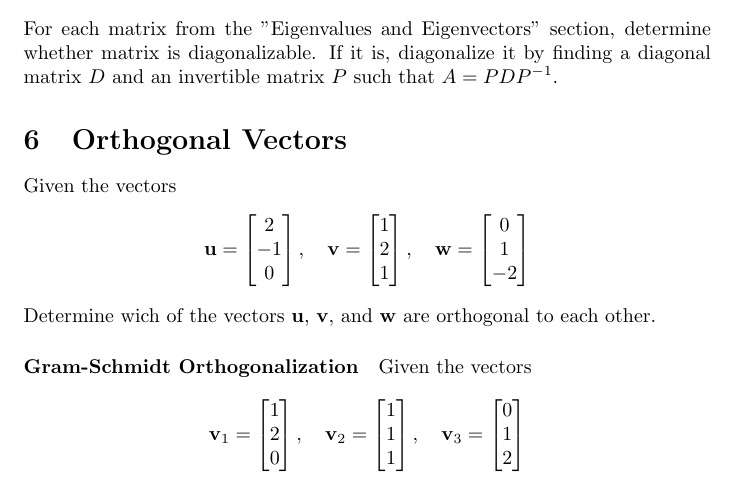
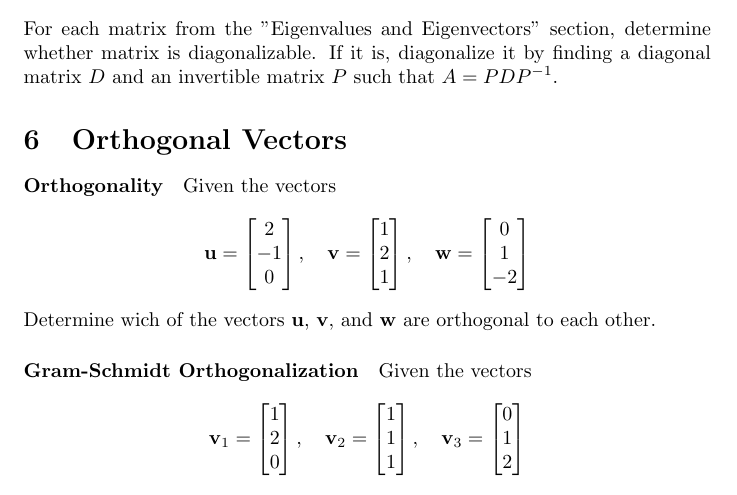
Before and after one commit to pauldubois98/RefresherMaths2023, a LaTeX problem sheet (ExercisesSet2/ExercisesLinearAlgebra.tex): part of page 3 of 3, cut so that both start at the same text. Compiled offline with pdfLaTeX.

Commit message:
added title to ex

```diff
--- a/ExercisesSet2/ExercisesLinearAlgebra.tex
+++ b/ExercisesSet2/ExercisesLinearAlgebra.tex
@@ -136,7 +136,7 @@
 	If it is, diagonalize it by finding a diagonal matrix $D$ and an invertible matrix $P$ such that $A = PDP^{-1}$.
 
 	\section{Orthogonal Vectors}
-
+	\paragraph{Orthogonality}
 	Given the vectors
 	$$
 	\mathbf{u} = \begin{bmatrix}
```
Also changed, not shown: ExercisesSet2/ExercisesLinearAlgebra.pdf.
